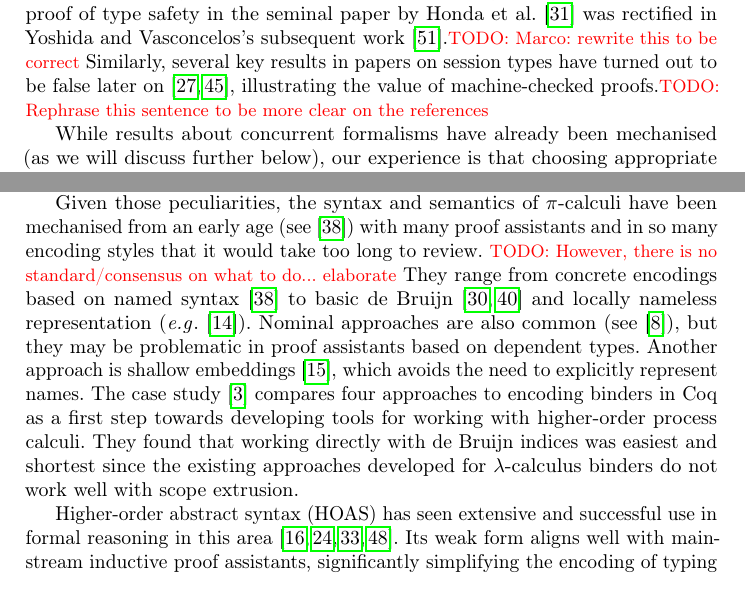
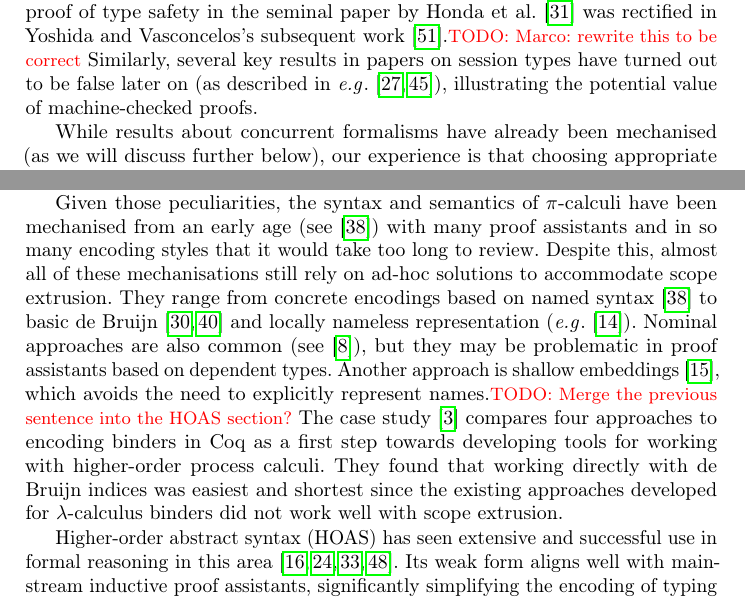
Before and after one commit to concurrentbenchmark/concurrentbenchmark, a LaTeX thesis (short-paper/short-paper.tex): two parts of pages 2 and 5 of 24, joined at a grey line, cut so that both start at the same text. Compiled offline with pdfLaTeX.

Commit message:
Fix some minor issues.

```diff
--- a/short-paper/short-paper.tex
+++ b/short-paper/short-paper.tex
@@ -92,8 +92,8 @@ years before the incorrect proof of type safety in the seminal paper
 by Honda et al.~\cite{Honda1998} was rectified in Yoshida and
 Vasconcelos’s subsequent work\cite{Yoshida2007}.\todo{Marco: rewrite this to be correct}
 Similarly, several key results in papers on session types have turned out
-to be false later on~\cite{Gay2020,10.1145/3290343}, illustrating the
-value of machine-checked proofs.\todo{Rephrase this sentence to be more clear on the references}
+to be false later on (as described in \eg \cite{Gay2020,10.1145/3290343}), illustrating the potential
+value of machine-checked proofs.
 
 While results about concurrent
 formalisms have already been mechanised (as we will discuss further
@@ -265,19 +265,19 @@ Given those peculiarities, the syntax and semantics of $\pi$-calculi have been
 mechanised from an early age (see~\cite{Melham1994}) with many proof
 assistants and in so many encoding styles that it would take too long to
 review.
-\todo{However, there is no standard/consensus on what to do... elaborate}
+Despite this, almost all of these mechanisations still rely on ad-hoc solutions to accommodate scope extrusion.
 They range from concrete encodings based on named syntax
 \cite{Melham1994} to basic de Bruijn~\cite{Hirschkoff1997, Perera2018} and locally nameless
 representation %~\cite{Chargueraud2012}
 (\eg~\cite{Castro2020}).
 Nominal approaches are also common (see~\cite{Bengtson2009}), but they
 may be problematic in proof assistants based on dependent types.
-Another approach is shallow embeddings~\cite{Castro-Perez2021}, which avoids the need to explicitly represent names.
+Another approach is shallow embeddings~\cite{Castro-Perez2021}, which avoids the need to explicitly represent names.\todo{Merge the previous sentence into the HOAS section?}
 The case study \cite{AmbalLS21} compares four approaches to encoding
 binders in Coq as a first step towards developing tools for working
 with higher-order process calculi.  They found that working directly
 with de Bruijn indices was easiest and shortest since the existing
-approaches developed for $\lambda$-calculus binders do not work well
+approaches developed for $\lambda$-calculus binders did not work well
 with scope extrusion.
 
 Higher-order abstract syntax (HOAS) has seen extensive and successful
```
